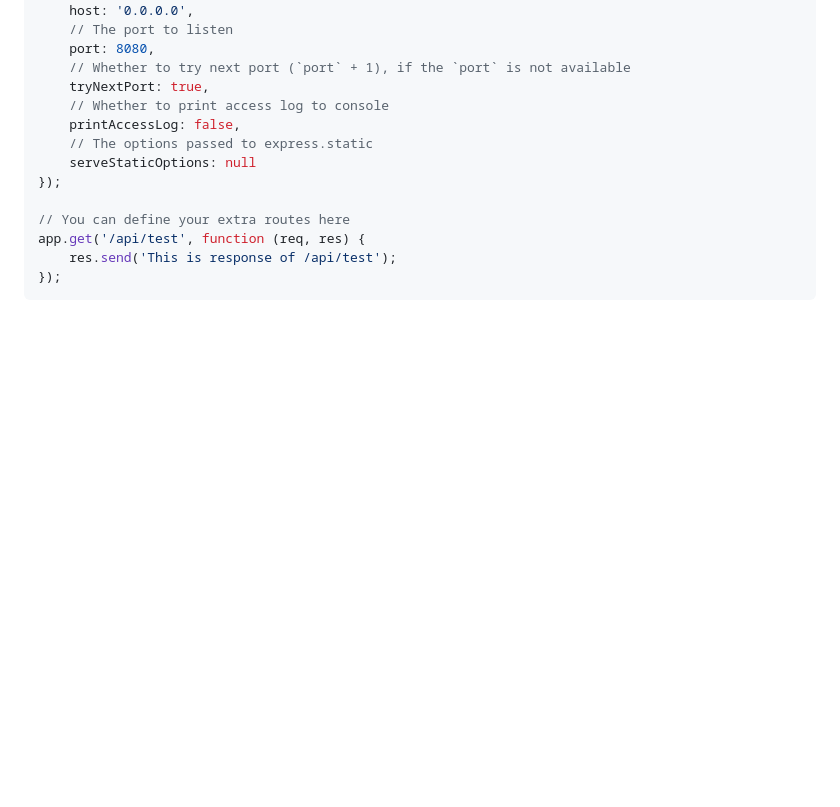
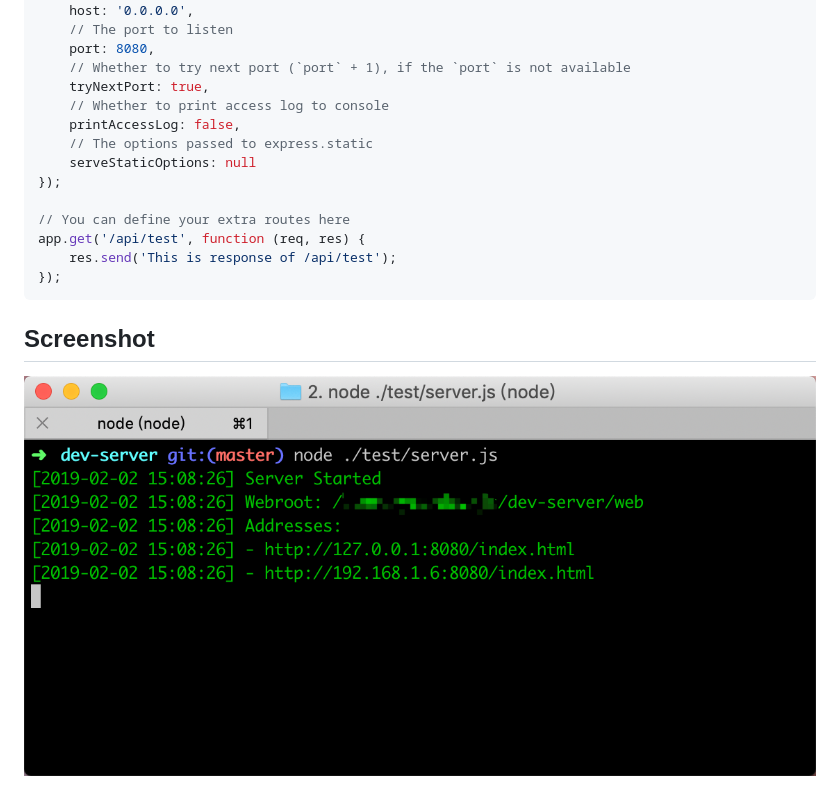
Before and after one commit to john-yuan/dev-server, a Markdown page: README.md, the part around the change. GitHub-like rendering; pictures changed too: screenshot.png (added); blank space fills up the shorter version.

Commit message:
add screenshot

````diff
--- a/README.md
+++ b/README.md
@@ -42,3 +42,7 @@ app.get('/api/test', function (req, res) {
     res.send('This is response of /api/test');
 });
 ```
+
+## Screenshot
+
+![Bash scrennshot](./screenshot.png)
````
